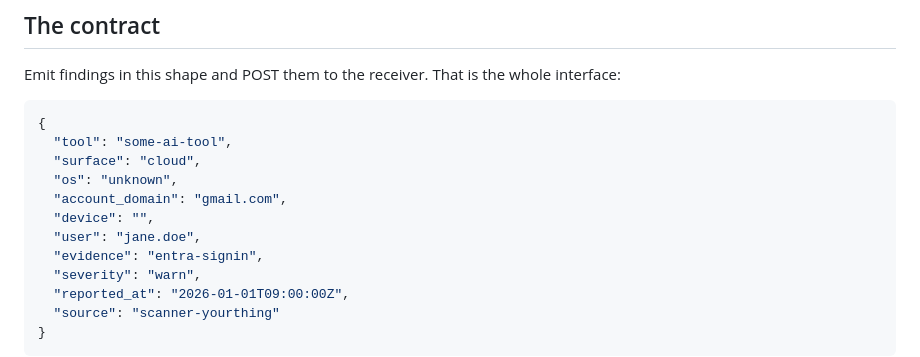
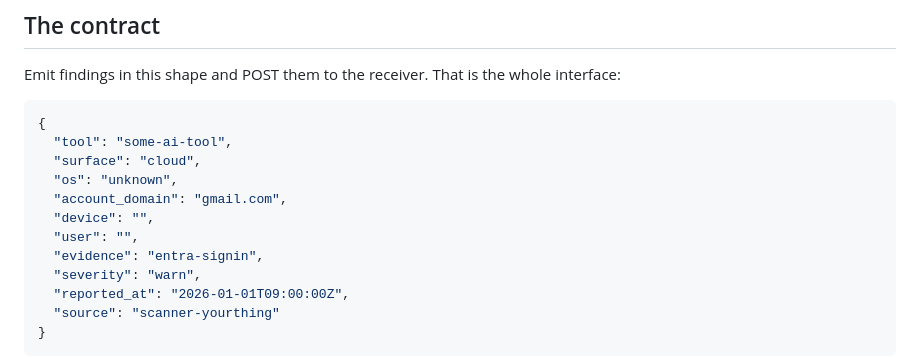
Before and after one commit to AmanSK5/shadow-ai-guard, a Markdown page: docs/writing-a-scanner.md, the part around the change. Rendered like a GitHub page.

Commit message:
improve manual test guide (receiver logging, windows failure test, fixtures)

```diff
--- a/docs/writing-a-scanner.md
+++ b/docs/writing-a-scanner.md
@@ -18,7 +18,7 @@ interface:
   "os": "unknown",
   "account_domain": "gmail.com",
   "device": "",
-  "user": "jane.doe",
+  "user": "",
   "evidence": "entra-signin",
   "severity": "warn",
   "reported_at": "2026-01-01T09:00:00Z",
```
Also changed, not shown: 1 other file.
